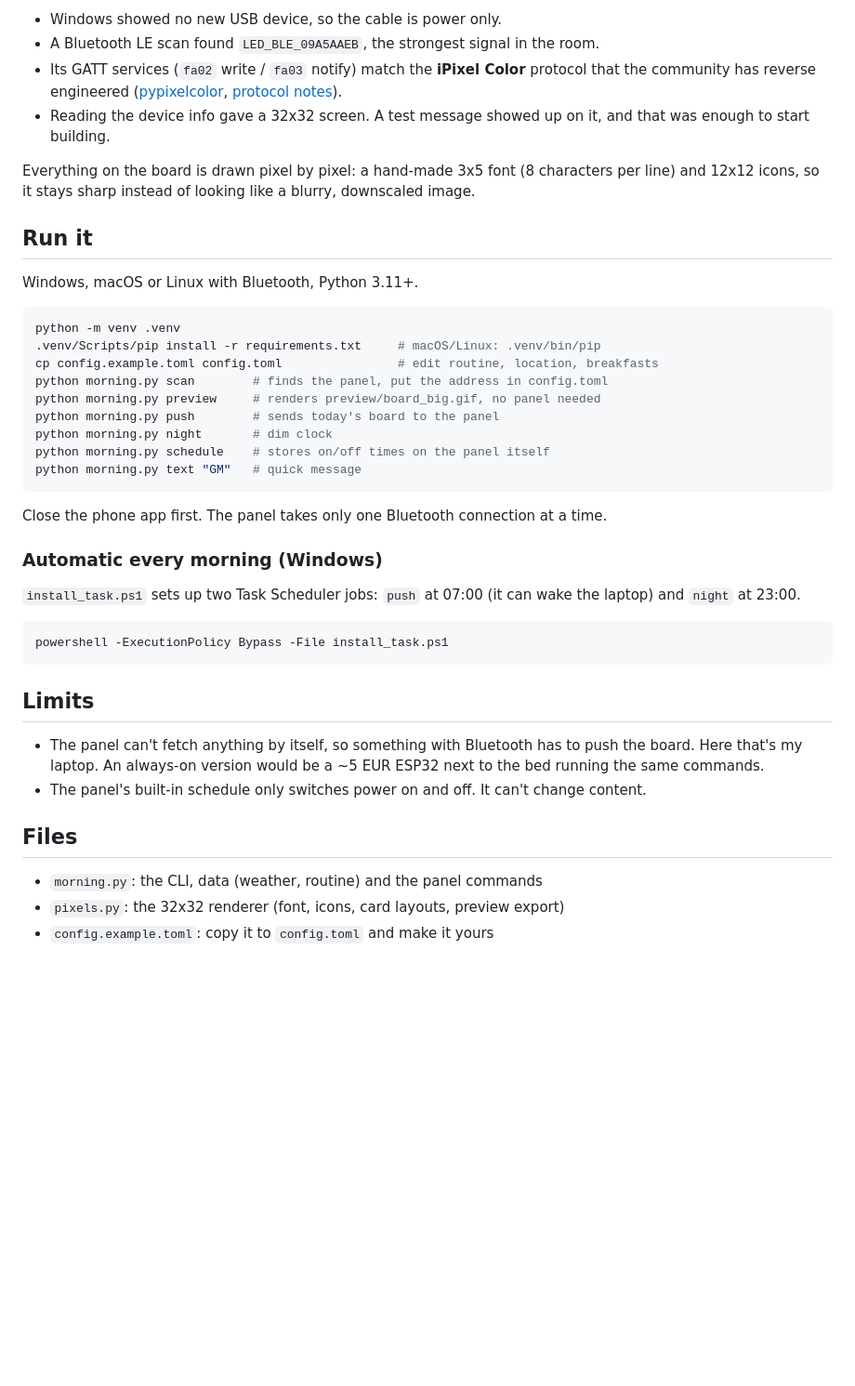
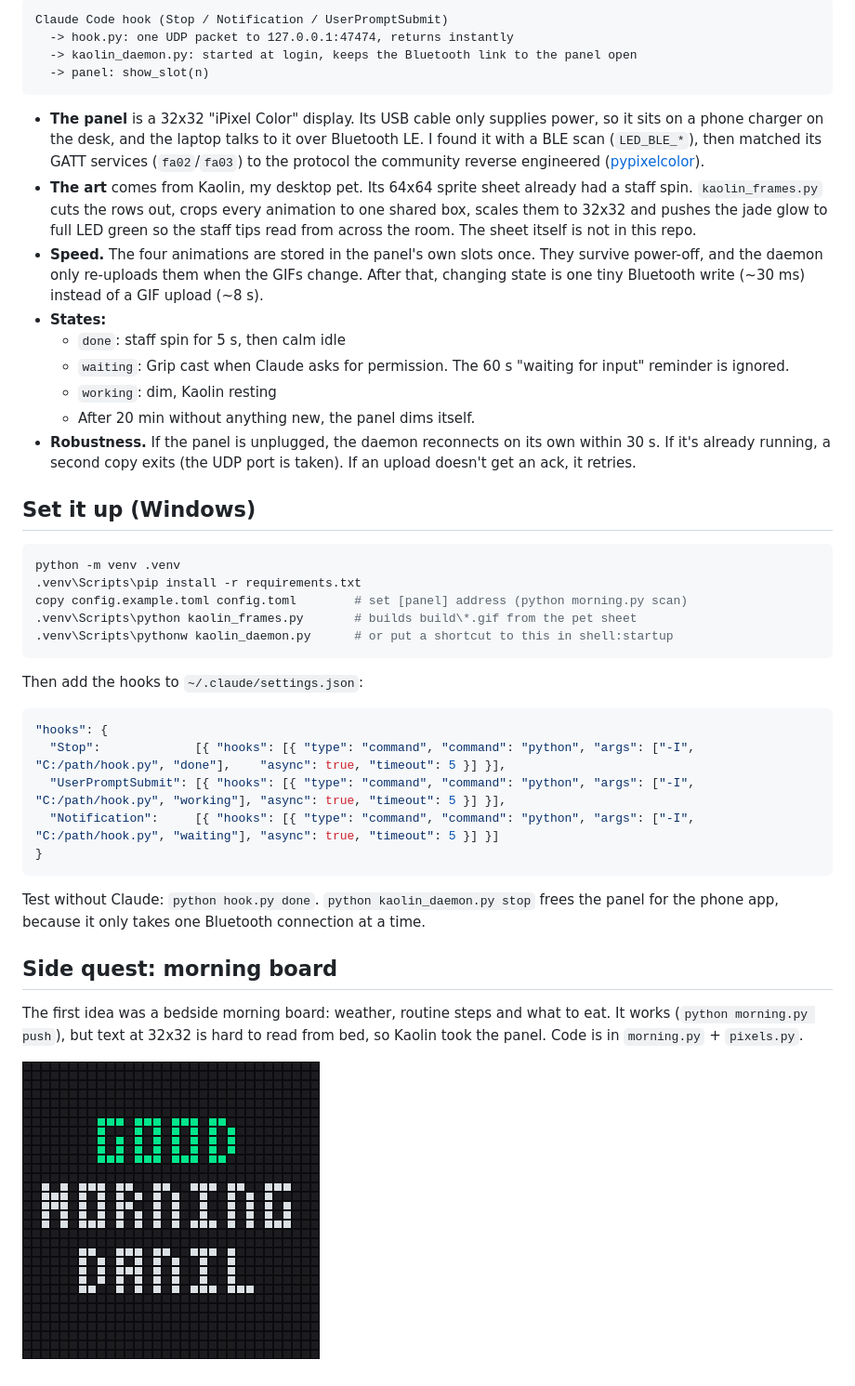
Before and after one commit to Danila1801/kaolin-panel, a Markdown page: README.md, the part around one of its changes. Shown at 93% size. GitHub-like rendering; blank space fills up the shorter version.

````diff
--- a/README.md
+++ b/README.md
@@ -23,43 +11,44 @@ At night it turns into a dim clock. The panel also stores its own on/off times,
-- Windows showed no new USB device, so the cable is power only.
-- A Bluetooth LE scan found `LED_BLE_09A5AAEB`, the strongest signal in the room.
-- Its GATT services (`fa02` write / `fa03` notify) match the **iPixel Color** protocol that the community has reverse engineered ([pypixelcolor](https://github.com/lucagoc/pypixelcolor), [protocol notes](https://github.com/cagcoach/ha-ipixel-color/blob/main/iPIXEL-Protocol-Documentation.md)).
-- Reading the device info gave a 32x32 screen. A test message showed up on it, and that was enough to start building.
-
-Everything on the board is drawn pixel by pixel: a hand-made 3x5 font (8 characters per line) and 12x12 icons, so it stays sharp instead of looking like a blurry, downscaled image.
-
-## Run it
-
-Windows, macOS or Linux with Bluetooth, Python 3.11+.
-
-```bash
-python -m venv .venv
-.venv/Scripts/pip install -r requirements.txt     # macOS/Linux: .venv/bin/pip
-cp config.example.toml config.toml                # edit routine, location, breakfasts
-python morning.py scan        # finds the panel, put the address in config.toml
-python morning.py preview     # renders preview/board_big.gif, no panel needed
-python morning.py push        # sends today's board to the panel
-python morning.py night       # dim clock
-python morning.py schedule    # stores on/off times on the panel itself
-python morning.py text "GM"   # quick message
+```
+Claude Code hook (Stop / Notification / UserPromptSubmit)
+  -> hook.py: one UDP packet to 127.0.0.1:47474, returns instantly
+  -> kaolin_daemon.py: started at login, keeps the Bluetooth link to the panel open
+  -> panel: show_slot(n)
 ```
 
-Close the phone app first. The panel takes only one Bluetooth connection at a time.
+- **The panel** is a 32x32 "iPixel Color" display. Its USB cable only supplies power, so it sits on a phone charger on the desk, and the laptop talks to it over Bluetooth LE. I found it with a BLE scan (`LED_BLE_*`), then matched its GATT services (`fa02`/`fa03`) to the protocol the community reverse engineered ([pypixelcolor](https://github.com/lucagoc/pypixelcolor)).
+- **The art** comes from Kaolin, my desktop pet. Its 64x64 sprite sheet already had a staff spin. `kaolin_frames.py` cuts the rows out, crops every animation to one shared box, scales them to 32x32 and pushes the jade glow to full LED green so the staff tips read from across the room. The sheet itself is not in this repo.
+- **Speed.** The four animations are stored in the panel's own slots once. They survive power-off, and the daemon only re-uploads them when the GIFs change. After that, changing state is one tiny Bluetooth write (~30 ms) instead of a GIF upload (~8 s).
+- **States:**
+  - `done`: staff spin for 5 s, then calm idle
+  - `waiting`: Grip cast when Claude asks for permission. The 60 s "waiting for input" reminder is ignored.
+  - `working`: dim, Kaolin resting
+  - After 20 min without anything new, the panel dims itself.
+- **Robustness.** If the panel is unplugged, the daemon reconnects on its own within 30 s. If it's already running, a second copy exits (the UDP port is taken). If an upload doesn't get an ack, it retries.
 
-### Automatic every morning (Windows)
-
-`install_task.ps1` sets up two Task Scheduler jobs: `push` at 07:00 (it can wake the laptop) and `night` at 23:00.
+## Set it up (Windows)
 
 ```powershell
-powershell -ExecutionPolicy Bypass -File install_task.ps1
+python -m venv .venv
+.venv\Scripts\pip install -r requirements.txt
+copy config.example.toml config.toml        # set [panel] address (python morning.py scan)
+.venv\Scripts\python kaolin_frames.py       # builds build\*.gif from the pet sheet
+.venv\Scripts\pythonw kaolin_daemon.py      # or put a shortcut to this in shell:startup
 ```
 
-## Limits
+Then add the hooks to `~/.claude/settings.json`:
 
-- The panel can't fetch anything by itself, so something with Bluetooth has to push the board. Here that's my laptop. An always-on version would be a ~5 EUR ESP32 next to the bed running the same commands.
-- The panel's built-in schedule only switches power on and off. It can't change content.
+```json
+"hooks": {
+  "Stop":             [{ "hooks": [{ "type": "command", "command": "python", "args": ["-I", "C:/path/hook.py", "done"],    "async": true, "timeout": 5 }] }],
+  "UserPromptSubmit": [{ "hooks": [{ "type": "command", "command": "python", "args": ["-I", "C:/path/hook.py", "working"], "async": true, "timeout": 5 }] }],
+  "Notification":     [{ "hooks": [{ "type": "command", "command": "python", "args": ["-I", "C:/path/hook.py", "waiting"], "async": true, "timeout": 5 }] }]
+}
+```
 
-## Files
+Test without Claude: `python hook.py done`. `python kaolin_daemon.py stop` frees the panel for the phone app, because it only takes one Bluetooth connection at a time.
 
-- `morning.py`: the CLI, data (weather, routine) and the panel commands
-- `pixels.py`: the 32x32 renderer (font, icons, card layouts, preview export)
-- `config.example.toml`: copy it to `config.toml` and make it yours
+## Side quest: morning board
+
+The first idea was a bedside morning board: weather, routine steps and what to eat. It works (`python morning.py push`), but text at 32x32 is hard to read from bed, so Kaolin took the panel. Code is in `morning.py` + `pixels.py`.
+
+![morning board](docs/demo.gif)
````
Also changed, not shown: other parts of README.md (+6 -18 lines), docs/kaolin_done.gif (added), docs/kaolin_waiting.gif (added), docs/kaolin_working.gif (added), 4 other files.
